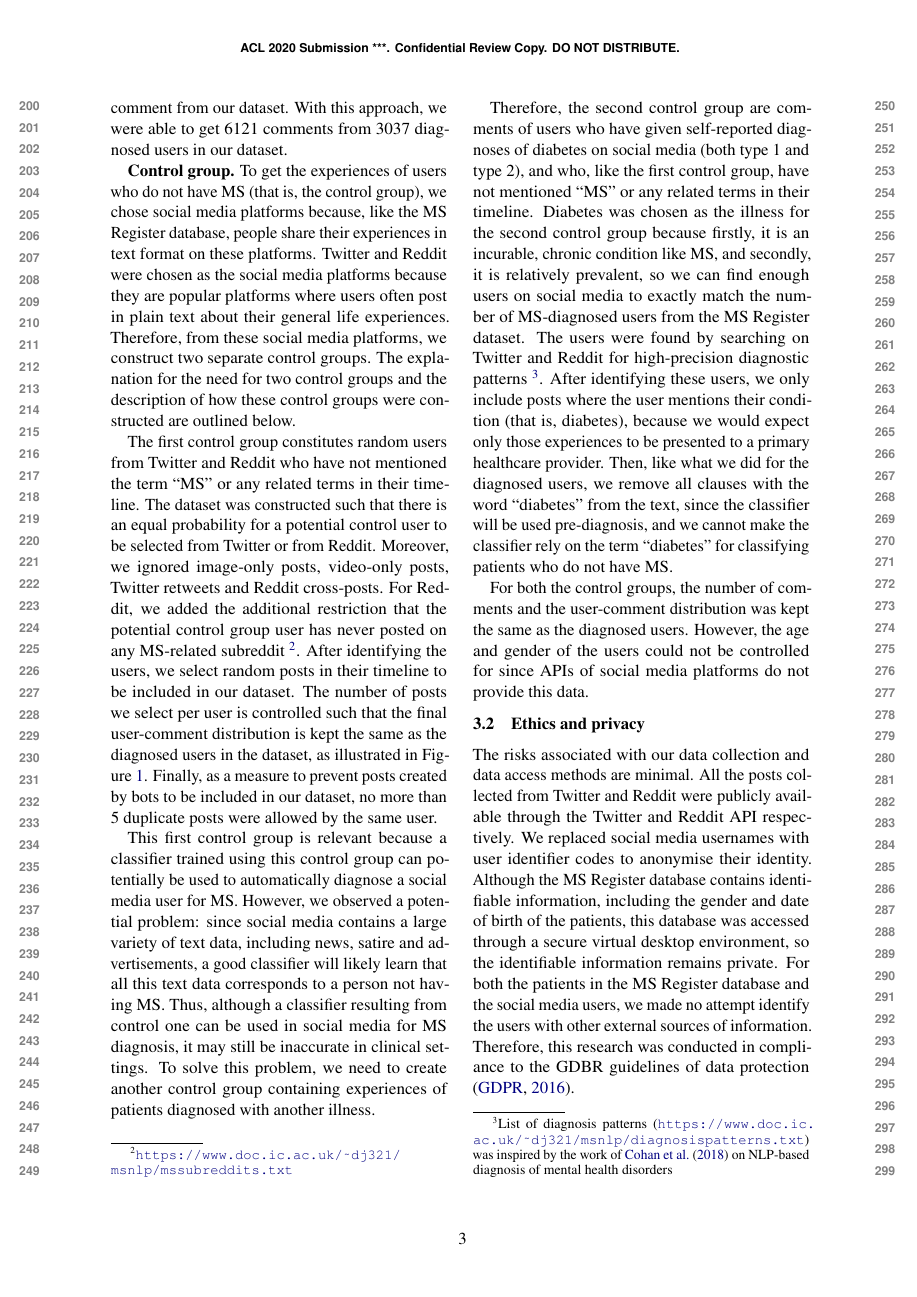
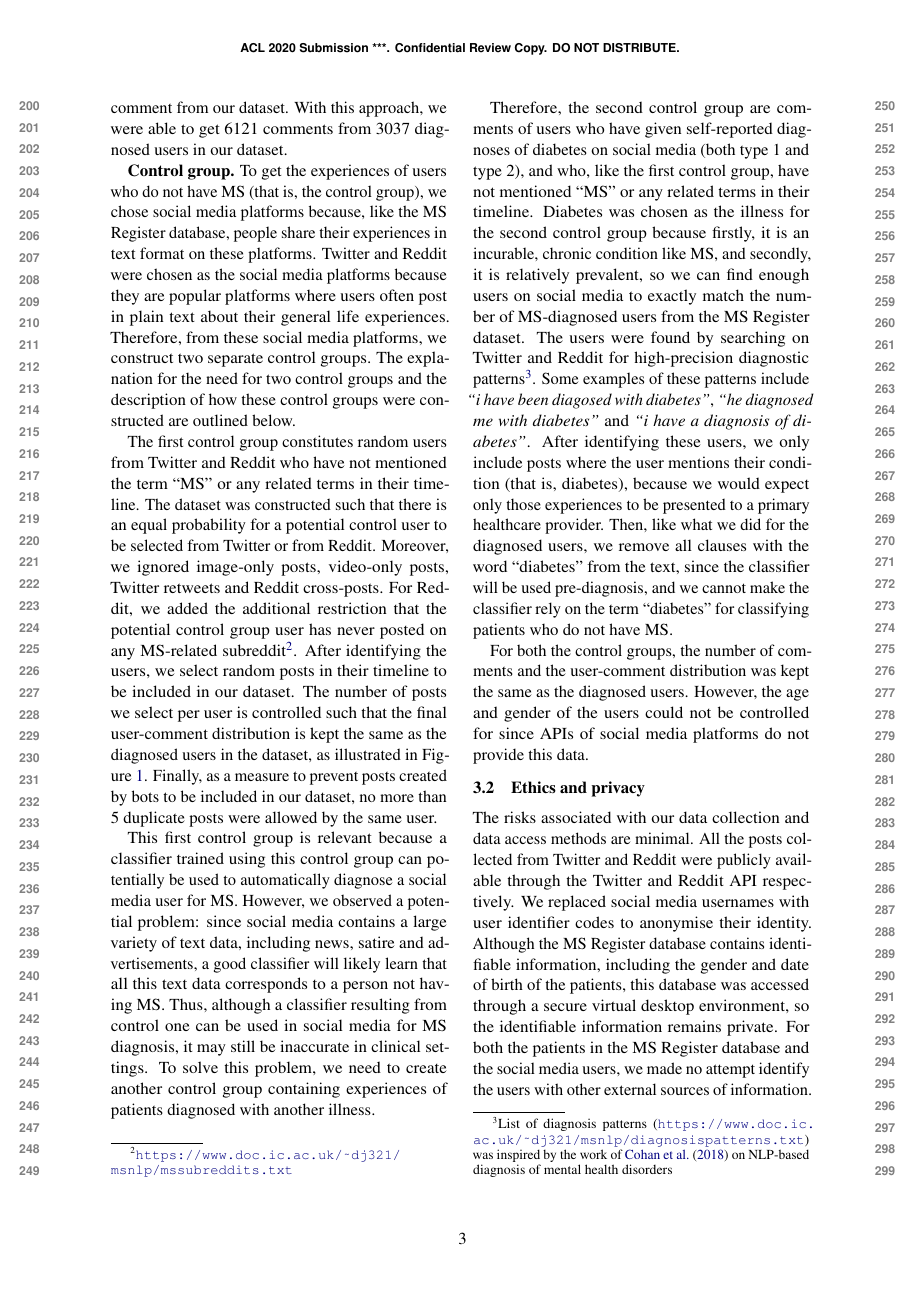
Before and after one commit to dhruvjimulia-sys/urop-paper, a LaTeX paper (paper.tex): page 3 of 7. The pictures show the PDF file paper.pdf that the author committed with the source.

Commit message:
Added examples of diagnosis patterns

```diff
--- a/paper.tex
+++ b/paper.tex
@@ -85,9 +85,9 @@ To build binary classifiers for detecting multiple sclerosis from free text, we
 \end{figure}
 \textbf{Diagnosed group.} To get textual comments outlining the experiences of MS patients, we will utilize free text data from the MS Register database \citep{Ford:12}. We chose to use this database because it provides a large, rich resource of experiences of patients diagnosed with MS, in text format. However, one problem of using this dataset directly for our use-case is that the experiences of the patients are recorded post MS diagnosis, which means patients often refer to their condition (that is, multiple sclerosis), in their comments. However, since the classifier will be used pre-diagnosis, we cannot make this classifier rely on the term “multiple sclerosis”, or any other term that only MS patients will know about. Therefore, we remove all clauses containing MS-related terms\footnote{\url{https://www.doc.ic.ac.uk/~dj321/msnlp/msterms.txt}} from patient comments. If every clause in a patient comment includes some MS-related term, then we omit the comment from our dataset. With this approach, we were able to get 6121 comments from 3037 diagnosed users in our dataset. \\
 \indent \textbf{Control group.} To get the experiences of users who do not have MS (that is, the control group), we chose social media platforms because, like the MS Register database, people share their experiences in text format on these platforms. Twitter and Reddit were chosen as the social media platforms because they are popular platforms where users often post in plain text about their general life experiences. Therefore, from these social media platforms, we construct two separate control groups. The explanation for the need for two control groups and the description of how these control groups were constructed are outlined below. \\
-\indent The first control group constitutes random users from Twitter and Reddit who have not mentioned the term “MS” or any related terms in their timeline. The dataset was constructed such that there is an equal probability for a potential control user to be selected from Twitter or from Reddit. Moreover, we ignored image-only posts, video-only posts, Twitter retweets and Reddit cross-posts. For Reddit, we added the additional restriction that the potential control group user has never posted on any MS-related subreddit \footnote{\url{https://www.doc.ic.ac.uk/~dj321/msnlp/mssubreddits.txt}}. After identifying the users, we select random posts in their timeline to be included in our dataset. The number of posts we select per user is controlled such that the final user-comment distribution is kept the same as the diagnosed users in the dataset, as illustrated in Figure \ref{fig:usercomment}. Finally, as a measure to prevent posts created by bots to be included in our dataset, no more than 5 duplicate posts were allowed by the same user. \\
+\indent The first control group constitutes random users from Twitter and Reddit who have not mentioned the term “MS” or any related terms in their timeline. The dataset was constructed such that there is an equal probability for a potential control user to be selected from Twitter or from Reddit. Moreover, we ignored image-only posts, video-only posts, Twitter retweets and Reddit cross-posts. For Reddit, we added the additional restriction that the potential control group user has never posted on any MS-related subreddit\footnote{\url{https://www.doc.ic.ac.uk/~dj321/msnlp/mssubreddits.txt}}. After identifying the users, we select random posts in their timeline to be included in our dataset. The number of posts we select per user is controlled such that the final user-comment distribution is kept the same as the diagnosed users in the dataset, as illustrated in Figure \ref{fig:usercomment}. Finally, as a measure to prevent posts created by bots to be included in our dataset, no more than 5 duplicate posts were allowed by the same user. \\
 \indent This first control group is relevant because a classifier trained using this control group can potentially be used to automatically diagnose a social media user for MS. However, we observed a potential problem: since social media contains a large variety of text data, including news, satire and advertisements, a good classifier will likely learn that all this text data corresponds to a person not having MS. Thus, although a classifier resulting from control one can be used in social media for MS diagnosis, it may still be inaccurate in clinical settings. To solve this problem, we need to create another control group containing experiences of patients diagnosed with another illness. \\
-\indent Therefore, the second control group are comments of users who have given self-reported diagnoses of diabetes on social media (both type 1 and type 2), and who, like the first control group, have not mentioned “MS” or any related terms in their timeline. Diabetes was chosen as the illness for the second control group because firstly, it is an incurable, chronic condition like MS, and secondly, it is relatively prevalent, so we can find enough users on social media to exactly match the number of MS-diagnosed users from the MS Register dataset. The users were found by searching on Twitter and Reddit for high-precision diagnostic patterns \footnote{List of diagnosis patterns (\url{https://www.doc.ic.ac.uk/~dj321/msnlp/diagnosispatterns.txt}) was inspired by the work of \citet{Cohan:18} on NLP-based diagnosis of mental health disorders}. After identifying these users, we only include posts where the user mentions their condition (that is, diabetes), because we would expect only those experiences to be presented to a primary healthcare provider. Then, like what we did for the diagnosed users, we remove all clauses with the word “diabetes” from the text, since the classifier will be used pre-diagnosis, and we cannot make the classifier rely on the term “diabetes” for classifying patients who do not have MS. \\
+\indent Therefore, the second control group are comments of users who have given self-reported diagnoses of diabetes on social media (both type 1 and type 2), and who, like the first control group, have not mentioned “MS” or any related terms in their timeline. Diabetes was chosen as the illness for the second control group because firstly, it is an incurable, chronic condition like MS, and secondly, it is relatively prevalent, so we can find enough users on social media to exactly match the number of MS-diagnosed users from the MS Register dataset. The users were found by searching on Twitter and Reddit for high-precision diagnostic patterns\footnote{List of diagnosis patterns (\url{https://www.doc.ic.ac.uk/~dj321/msnlp/diagnosispatterns.txt}) was inspired by the work of \citet{Cohan:18} on NLP-based diagnosis of mental health disorders}. Some examples of these patterns include \emph{``i have been diagosed with diabetes"}, \emph{``he diagnosed me with diabetes"} and \emph{``i have a diagnosis of diabetes"}. After identifying these users, we only include posts where the user mentions their condition (that is, diabetes), because we would expect only those experiences to be presented to a primary healthcare provider. Then, like what we did for the diagnosed users, we remove all clauses with the word “diabetes” from the text, since the classifier will be used pre-diagnosis, and we cannot make the classifier rely on the term “diabetes” for classifying patients who do not have MS. \\
 \indent For both the control groups, the number of comments and the user-comment distribution was kept the same as the diagnosed users. However, the age and gender of the users could not be controlled for since APIs of social media platforms do not provide this data.
 \subsection{Ethics and privacy}
 The risks associated with our data collection and data access methods are minimal. All the posts collected from Twitter and Reddit were publicly available through the Twitter and Reddit API respectively. We replaced social media usernames with user identifier codes to anonymise their identity. Although the MS Register database contains identifiable information, including the gender and date of birth of the patients, this database was accessed through a secure virtual desktop environment, so the identifiable information remains private. For both the patients in the MS Register database and the social media users, we made no attempt identify the users with other external sources of information. Therefore, this research was conducted in compliance to the GDBR guidelines of data protection \citep{GDBR:16}.
```
Also changed, not shown: paper.pdf, 1 other file.
